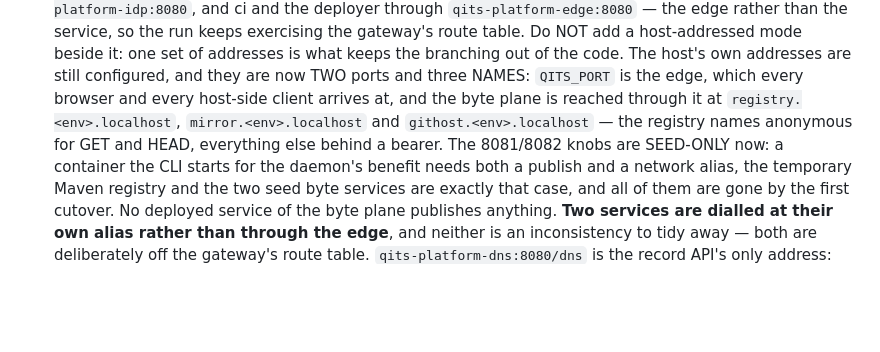
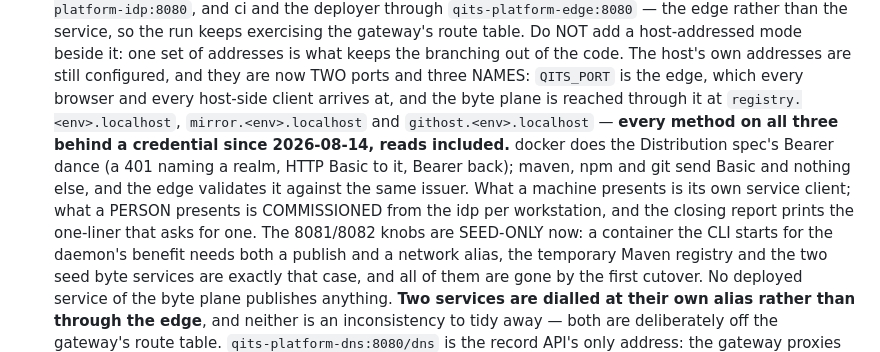
Before and after one commit to QuicklyIterateTheSoftware/qits-bootstrap-cli, a Markdown page: AGENTS.md, the part around the change. GitHub-like rendering; blank space fills up the shorter version.

```diff
--- a/AGENTS.md
+++ b/AGENTS.md
@@ -80,8 +80,12 @@ forced. Add to that list rather than deviating quietly.
   addresses is what keeps the branching out of the code. The host's own addresses are still
   configured, and they are now TWO ports and three NAMES: `QITS_PORT` is the edge, which every
   browser and every host-side client arrives at, and the byte plane is reached through it at
-  `registry.<env>.localhost`, `mirror.<env>.localhost` and `githost.<env>.localhost` — the
-  registry names anonymous for GET and HEAD, everything else behind a bearer. The 8081/8082 knobs
+  `registry.<env>.localhost`, `mirror.<env>.localhost` and `githost.<env>.localhost` — **every
+  method on all three behind a credential since 2026-08-14, reads included.** docker does the
+  Distribution spec's Bearer dance (a 401 naming a realm, HTTP Basic to it, Bearer back); maven,
+  npm and git send Basic and nothing else, and the edge validates it against the same issuer. What
+  a machine presents is its own service client; what a PERSON presents is COMMISSIONED from the
+  idp per workstation, and the closing report prints the one-liner that asks for one. The 8081/8082 knobs
   are SEED-ONLY now: a container the CLI starts for the daemon's benefit needs both a publish and a
   network alias, the temporary Maven registry and the two seed byte services are exactly that case,
   and all of them are gone by the first cutover. No deployed service of the byte plane publishes
```
Also changed, not shown: README.md (+6 -2 lines).
